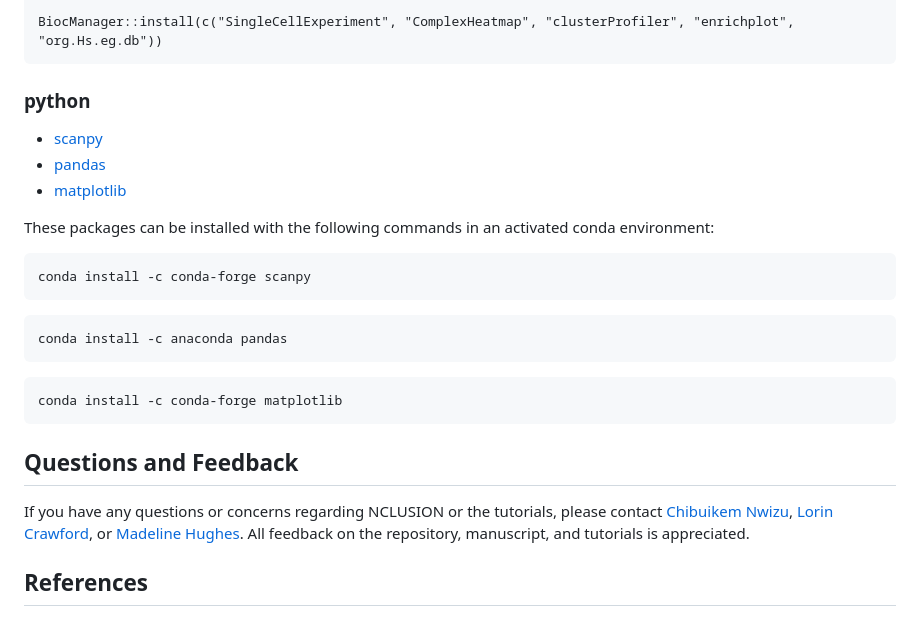
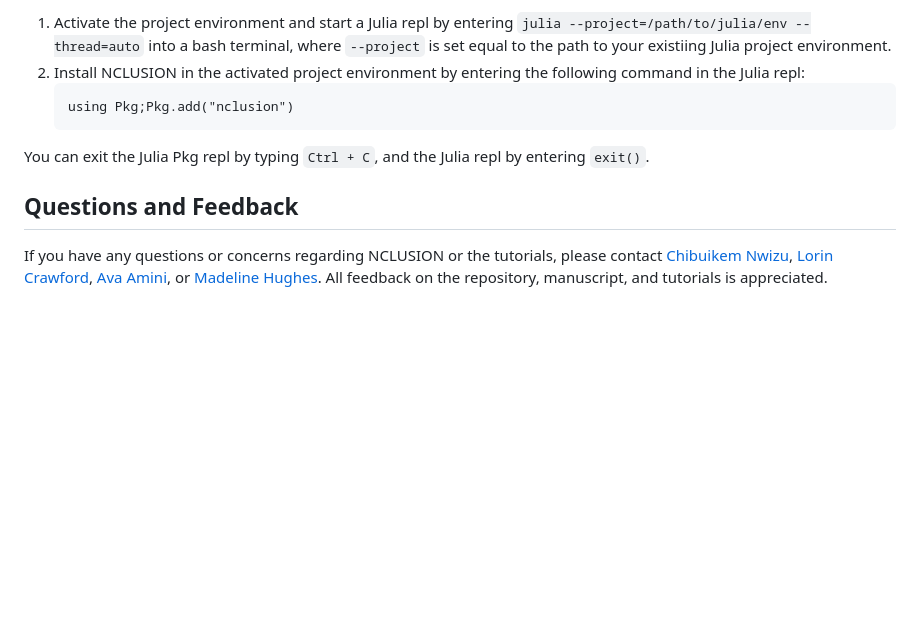
Before and after one commit to microsoft/Nclusion.jl, a Markdown page: README.md, the part around the change printed below. Rendered like a GitHub page; blank space fills up the shorter version.

Commit message:
Update README.md
added intro, methods, and installation instructions

````diff
--- a/README.md
+++ b/README.md
@@ -77,26 +32,10 @@ if (!require("BiocManager", quietly = TRUE))
 
-BiocManager::install(c("SingleCellExperiment", "ComplexHeatmap", "clusterProfiler", "enrichplot", "org.Hs.eg.db"))
-```
+<ol><li>Activate the project environment and start a Julia repl by entering <code>julia --project=/path/to/julia/env --thread=auto</code> into a bash terminal, where <code>--project</code> is set equal to the path to your existiing Julia project environment.</li>
+  <li>Install NCLUSION in the activated project environment by entering the
+  following command in the Julia repl: <pre><code>using Pkg;Pkg.add("nclusion")</code></pre></li></ol>
 
-### python
+You can exit the Julia Pkg repl by typing <code>Ctrl + C</code>, and the Julia repl by entering <code>exit()</code>.
 
-- <a href="https://scanpy.readthedocs.io/en/stable/"> scanpy </a>
-- <a href="https://pandas.pydata.org/pandas-docs/stable/getting_started/install.html"> pandas </a>
-- <a href="https://matplotlib.org/stable/users/installing/index.html"> matplotlib </a>
-
-These packages can be installed with the following commands in an activated conda environment:
-
-```
-conda install -c conda-forge scanpy
-```
-```
-conda install -c anaconda pandas
-```
-```
-conda install -c conda-forge matplotlib
-```
 ## Questions and Feedback
 
-If you have any questions or concerns regarding NCLUSION or the tutorials, please contact <a href="mailto:chibuikem_nwizu@brown.edu"> Chibuikem Nwizu</a>, <a href="mailto:lcrawford@microsoft.com"> Lorin Crawford</a>, or <a href="mailto:v-mahughes@microsoft.com"> Madeline Hughes</a>. All feedback on the repository, manuscript, and tutorials is appreciated.
-
-## References
+If you have any questions or concerns regarding NCLUSION or the tutorials, please contact <a href="mailto:chibuikem_nwizu@brown.edu"> Chibuikem Nwizu</a>, <a href="mailto:lcrawford@microsoft.com"> Lorin Crawford</a>, <a href="mailto:ava.amini@microsoft.com"> Ava Amini</a>, or <a href="mailto:v-mahughes@microsoft.com"> Madeline Hughes</a>. All feedback on the repository, manuscript, and tutorials is appreciated.
````
Also changed, not shown: other parts of README.md (+21 -66 lines).
